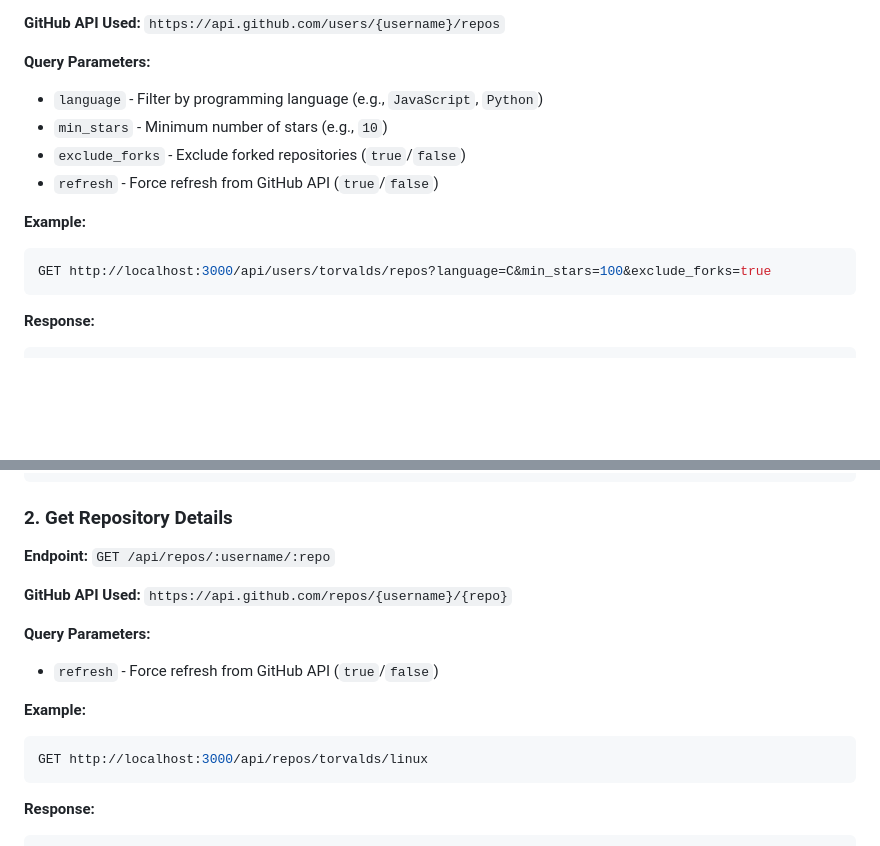
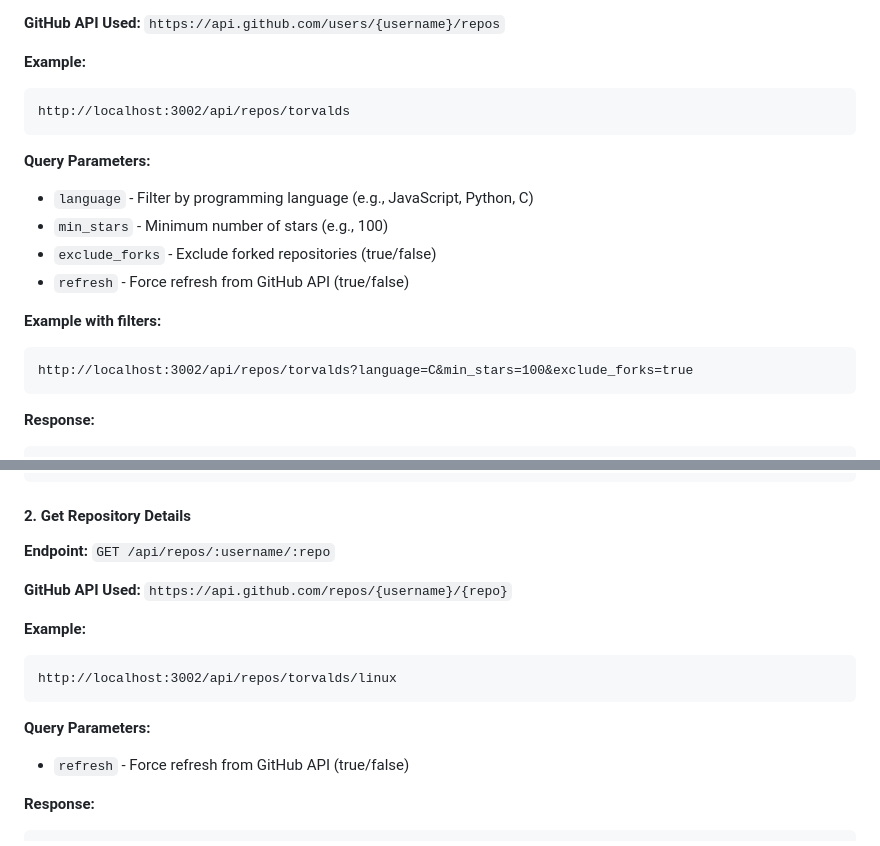
Before and after one commit to theyaqub/-API-Integration-on-github, a Markdown page: README.md, 2 parts joined by grey strips. Rendered like a GitHub page; blank space fills up the shorter version.

````diff
--- a/README.md
+++ b/README.md
@@ -52,15 +85,20 @@ npm run dev
 
 **GitHub API Used:** `https://api.github.com/users/{username}/repos`
 
+**Example:**
+```
+http://localhost:3002/api/repos/torvalds
+```
+
 **Query Parameters:**
-- `language` - Filter by programming language (e.g., `JavaScript`, `Python`)
-- `min_stars` - Minimum number of stars (e.g., `10`)
-- `exclude_forks` - Exclude forked repositories (`true`/`false`)
-- `refresh` - Force refresh from GitHub API (`true`/`false`)
+- `language` - Filter by programming language (e.g., JavaScript, Python, C)
+- `min_stars` - Minimum number of stars (e.g., 100)
+- `exclude_forks` - Exclude forked repositories (true/false)
+- `refresh` - Force refresh from GitHub API (true/false)
 
-**Example:**
-```bash
-GET http://localhost:3000/api/users/torvalds/repos?language=C&min_stars=100&exclude_forks=true
+**Example with filters:**
+```
+http://localhost:3002/api/repos/torvalds?language=C&min_stars=100&exclude_forks=true
 ```
 
 **Response:**
@@ -82,19 +120,19 @@ GET http://localhost:3000/api/users/torvalds/repos?language=C&min_stars=100&excl
 }
 ```
 
-### 2. Get Repository Details
+#### 2. Get Repository Details
 
 **Endpoint:** `GET /api/repos/:username/:repo`
 
 **GitHub API Used:** `https://api.github.com/repos/{username}/{repo}`
 
+**Example:**
+```
+http://localhost:3002/api/repos/torvalds/linux
+```
+
 **Query Parameters:**
-- `refresh` - Force refresh from GitHub API (`true`/`false`)
-
-**Example:**
-```bash
-GET http://localhost:3000/api/repos/torvalds/linux
-```
+- `refresh` - Force refresh from GitHub API (true/false)
 
 **Response:**
 ```json
````
Also changed, not shown: other parts of README.md (+97 -44 lines).
